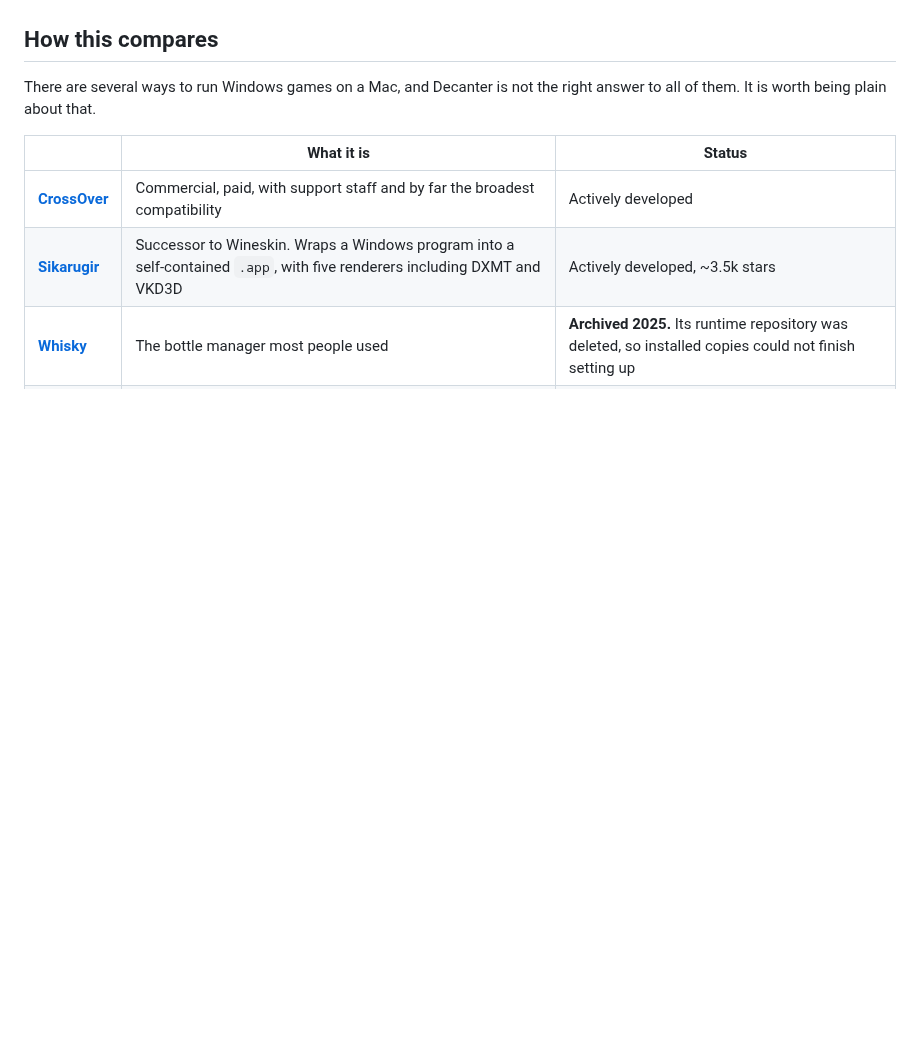
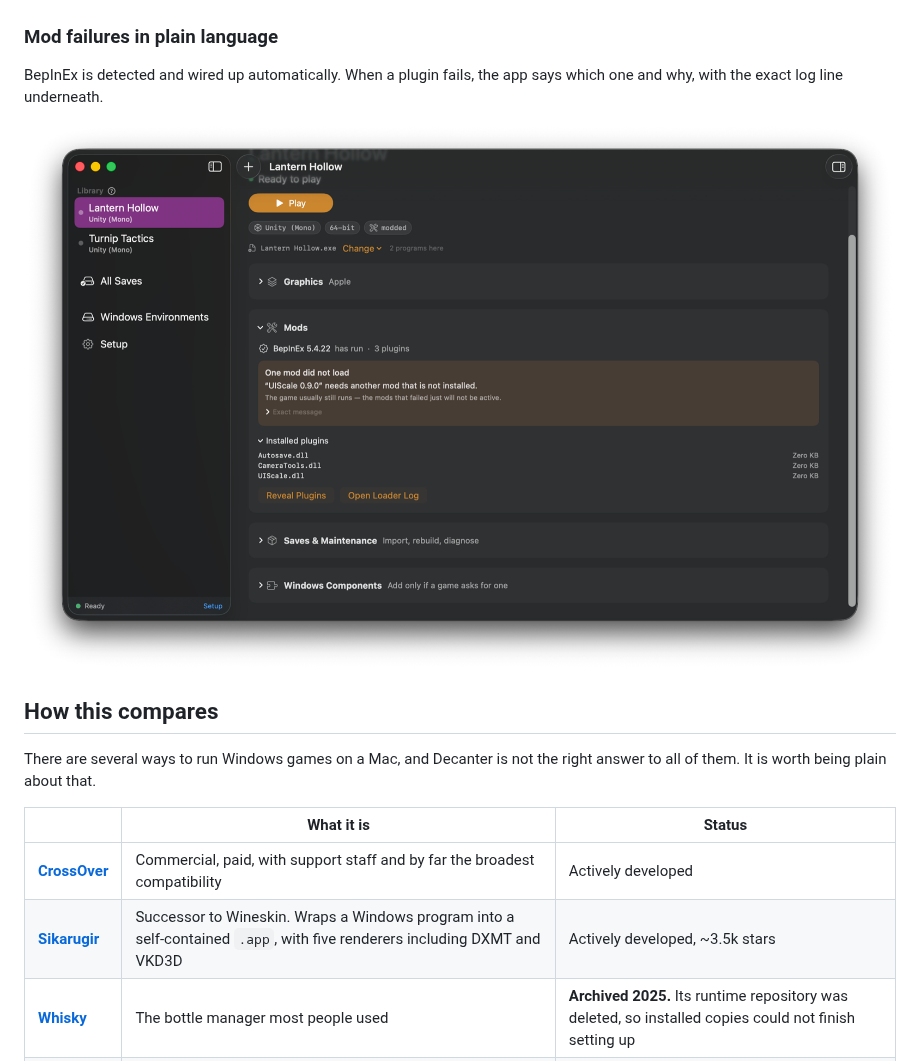
Before and after one commit to ricardothesillyllama/Decanter, a Markdown page: README.md, the part around one of its changes. GitHub-like rendering; pictures changed too: Resources/screenshots/mods.png, Resources/screenshots/saves.png; blank space fills up the shorter version.

```diff
--- a/README.md
+++ b/README.md
@@ -100,5 +108,12 @@ in, so starting a game over cannot lose progress.
 
 ![Saves](Resources/screenshots/saves.png)
+
+### Mod failures in plain language
+
+BepInEx is detected and wired up automatically. When a plugin fails, the app
+says which one and why, with the exact log line underneath.
+
+![Mods](Resources/screenshots/mods.png)
 
 ## How this compares
 
```
Also changed, not shown: other parts of README.md (+11 -3 lines), CHANGELOG.md (+40 -0 lines), CONTRIBUTING.md (+1 -1 lines), Resources/screenshots/game.png, Resources/screenshots/graphics.png, Resources/screenshots/setup.png (added), 4 other files.
